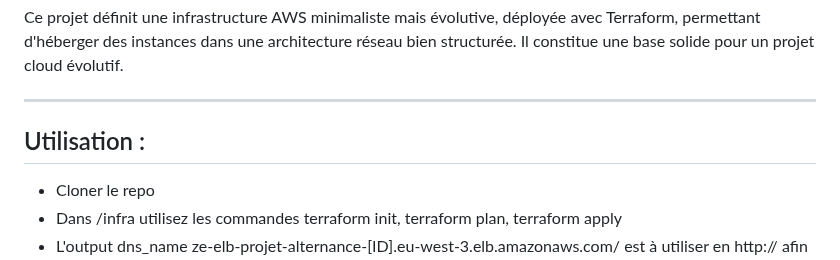
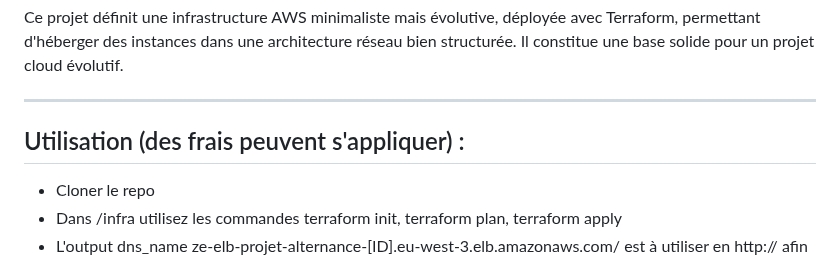
Before and after one commit to Zelos77/ze-projet-alternance, a Markdown page: README.md, the part around the change. Drawn GitHub-style.

```diff
--- a/README.md
+++ b/README.md
@@ -4,7 +4,7 @@ Ce projet définit une infrastructure AWS minimaliste mais évolutive, déployé
 
 ---
 
-## Utilisation :
+## Utilisation (des frais peuvent s'appliquer) :
 - Cloner le repo
 - Dans /infra utilisez les commandes terraform init, terraform plan, terraform apply
 - L'output dns_name ze-elb-projet-alternance-[ID].eu-west-3.elb.amazonaws.com/ est à utiliser en http:// afin de se connecter au load balancer.
```
